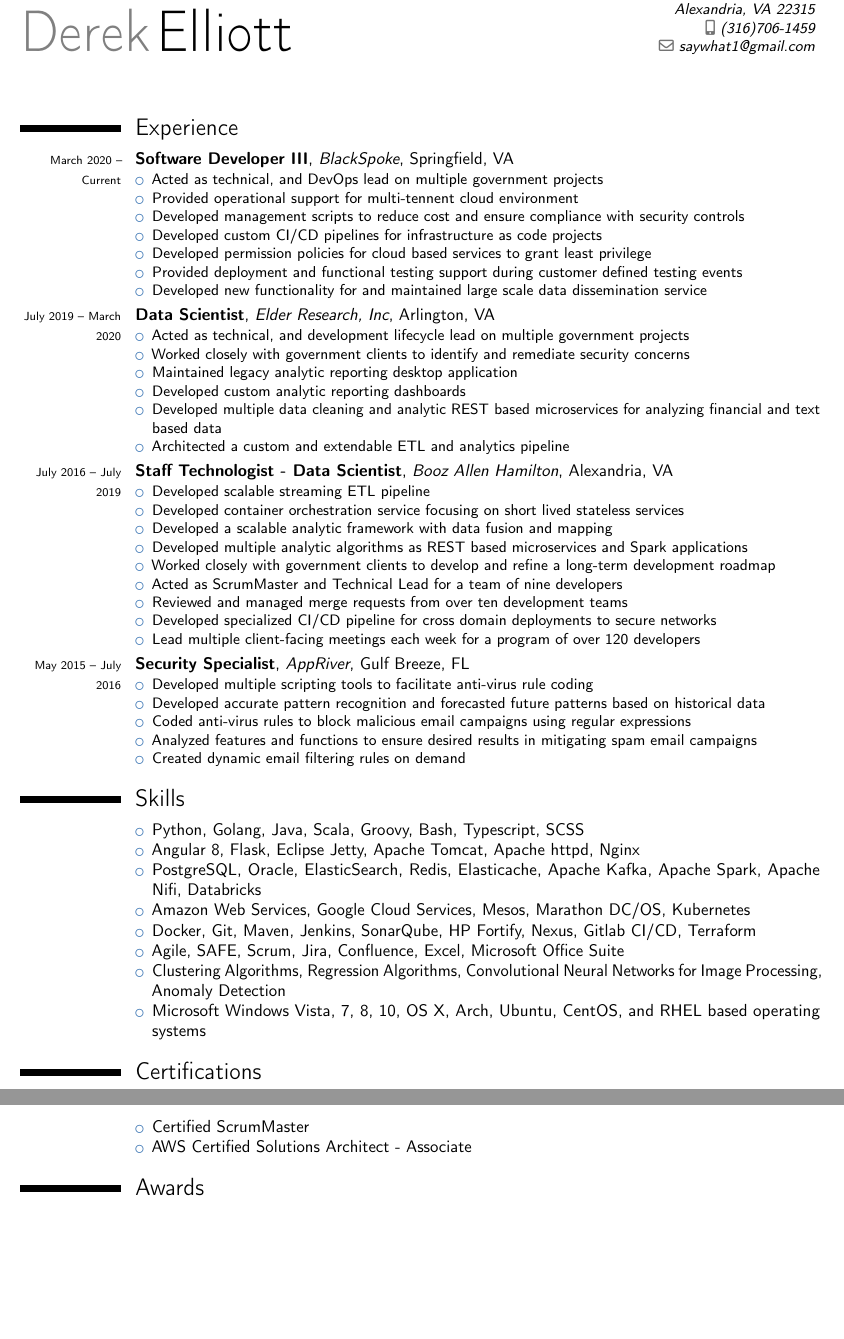
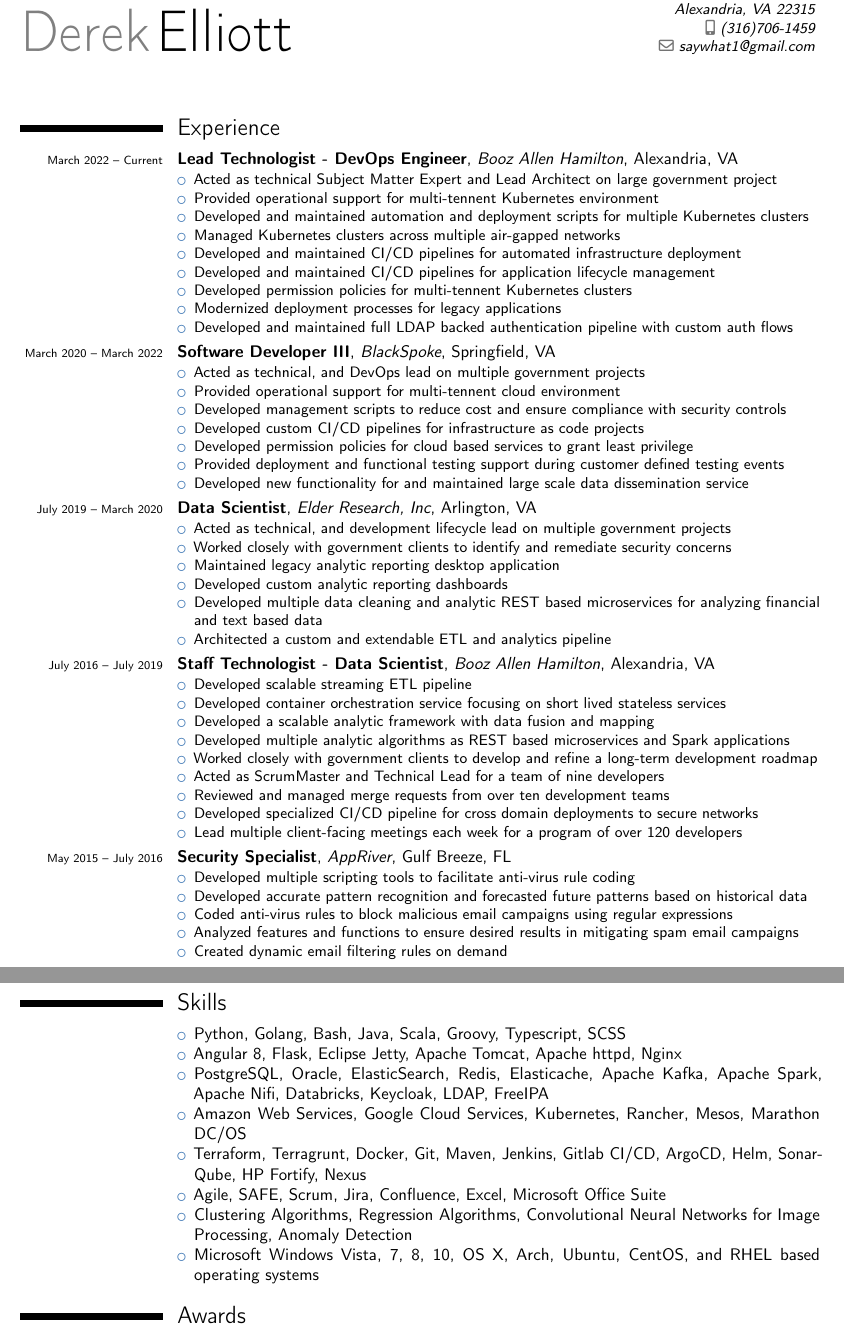
Before and after one commit to derek-elliott/resume, a LaTeX CV (resume.tex, which reads experience.tex): two parts of pages 1 and 2 of 2, joined at a grey line, cut so that both start at the same text, the shorter picture padded with empty space. Compiled offline with pdfLaTeX.

Commit message:
Pull experience out into its own file and make sure bullets stay on one line

```diff
--- /dev/null
+++ b/experience.tex
@@ -0,0 +1,70 @@
+\cventry{\scriptsize March 2022 -- Current}{Lead Technologist - DevOps Engineer}{Booz Allen Hamilton}{Alexandria, VA}{}{
+\begin{itemize}
+	\item Acted as technical Subject Matter Expert and Lead Architect on large government project
+	\item Provided operational support for multi-tennent Kubernetes environment
+	\item Developed and maintained automation and deployment scripts for multiple Kubernetes clusters
+	\item Managed Kubernetes clusters across multiple air-gapped networks
+	\item Developed and maintained CI/CD pipelines for automated infrastructure deployment
+	\item Developed and maintained CI/CD pipelines for application lifecycle management
+	\item Developed permission policies for multi-tennent Kubernetes clusters
+	\item Modernized deployment processes for legacy applications
+	\item Developed and maintained full LDAP backed authentication pipeline with custom auth flows
+\end{itemize}
+}
+
+\cventry{\scriptsize March 2020 -- March 2022}{Software Developer III}{BlackSpoke}{Springfield, VA}{}{
+\begin{itemize}
+	\item Acted as technical, and DevOps lead on multiple government projects
+	\item Provided operational support for multi-tennent cloud environment
+	\item Developed management scripts to reduce cost and ensure compliance with security controls
+	\item Developed custom CI/CD pipelines for infrastructure as code projects
+	\item Developed permission policies for cloud based services to grant least privilege
+	\item Provided deployment and functional testing support during customer defined testing events
+	\item Developed new functionality for and maintained large scale data dissemination service
+\end{itemize}
+}
+
+\cventry{\scriptsize July 2019 -- March 2020}{Data Scientist}{Elder Research, Inc}{Arlington, VA}{}{
+\begin{itemize}
+	\item Acted as technical, and development lifecycle lead on multiple government projects
+	\item Worked closely with government clients to identify and remediate security concerns
+	\item Maintained legacy analytic reporting desktop application
+	\item Developed custom analytic reporting dashboards
+	\item Developed multiple data cleaning and analytic REST based microservices for analyzing financial and text based data
+	\item Architected a custom and extendable ETL and analytics pipeline
+\end{itemize}
+}
+
+\cventry{\scriptsize July 2016 -- July 2019}{Staff Technologist - Data Scientist}{Booz Allen Hamilton}{Alexandria, VA}{}{
+\begin{itemize}
+	\item Developed scalable streaming ETL pipeline
+	\item Developed container orchestration service focusing on short lived stateless services
+	\item Developed a scalable analytic framework with data fusion and mapping
+	\item Developed multiple analytic algorithms as REST based microservices and Spark applications
+	\item Worked closely with government clients to develop and refine a long-term development roadmap
+	\item Acted as ScrumMaster and Technical Lead for a team of nine developers
+	\item Reviewed and managed merge requests from over ten development teams
+	\item Developed specialized CI/CD pipeline for cross domain deployments to secure networks
+	\item Lead multiple client-facing meetings each week for a program of over 120 developers
+\end{itemize}
+}
+
+\cventry{\scriptsize May 2015 -- July 2016}{Security Specialist}{AppRiver}{Gulf Breeze, FL}{}{
+\begin{itemize}
+	\item Developed multiple scripting tools to facilitate anti-virus rule coding
+	\item Developed accurate pattern recognition and forecasted future patterns based on historical data
+	\item Coded anti-virus rules to block malicious email campaigns using regular expressions
+	\item Analyzed features and functions to ensure desired results in mitigating spam email campaigns
+	\item Created dynamic email filtering rules on demand
+\end{itemize}
+}
+
+% \cventry{\tiny Jan 2009 -- Jan 2011}{Cryptologic Linguist(Mandarin Chinese)}{United States Air Force}{}{}{
+% \begin{itemize}
+% 	\item Developed multiple custom scripting tools to facilitate learning and retention
+% 	\item Provided ad-hoc technical support to teammates
+% 	\item Lead production and updating of computer based training and presentations
+% 	\item Supervised a team of eight Airman
+% 	\item Achieved basic fluency of Mandarin Chinese in 63 weeks
+% \end{itemize}
+% }
--- a/resume.tex
+++ b/resume.tex
@@ -5,7 +5,7 @@
 \moderncvcolor{blue}
 \usepackage[utf8]{inputenc}
 \usepackage[scale=0.8]{geometry}
-%\setlength{\hintscolumnwidth}{3cm}
+\setlength{\hintscolumnwidth}{3cm}
 %\AtBeginDocument{\setlength{\maketitlenamewidth}{6cm}}
 %\AtBeginDocument{\recomputelengths}
 
@@ -22,86 +22,32 @@
 \begin{document}
 \maketitle
 
-\section{Experience}
+\section{Experience}\label{sec:experience}
+\input{experience}
+\pagebreak[4]
 
-\cventry{\scriptsize March 2020 -- Current}{Software Developer III}{BlackSpoke}{Springfield, VA}{}{
+\section{Skills}\label{sec:skills}
+\cvline{}{
 \begin{itemize}
-	\item Acted as technical, and DevOps lead on multiple government projects
-	\item Provided operational support for multi-tennent cloud environment
-	\item Developed management scripts to reduce cost and ensure compliance with security controls
-	\item Developed custom CI/CD pipelines for infrastructure as code projects
-	\item Developed permission policies for cloud based services to grant least privilege
-	\item Provided deployment and functional testing support during customer defined testing events
-	\item Developed new functionality for and maintained large scale data dissemination service
+	\item Python, Golang, Bash, Java, Scala, Groovy, Typescript, SCSS
+	\item Angular 8, Flask, Eclipse Jetty, Apache Tomcat, Apache httpd, Nginx
+	\item PostgreSQL, Oracle, ElasticSearch, Redis, Elasticache, Apache Kafka, Apache Spark, Apache Nifi, Databricks, Keycloak, LDAP, FreeIPA
+	\item Amazon Web Services, Google Cloud Services, Kubernetes, Rancher, Mesos, Marathon DC/OS
+	\item Terraform, Terragrunt, Docker, Git, Maven, Jenkins, Gitlab CI/CD, ArgoCD, Helm, SonarQube, HP Fortify, Nexus
+	\item Agile, SAFE, Scrum, Jira, Confluence, Excel, Microsoft Office Suite
+	\item Clustering Algorithms, Regression Algorithms, Convolutional Neural Networks for Image Processing, Anomaly Detection
+	\item Microsoft Windows Vista, 7, 8, 10, OS X, Arch, Ubuntu, CentOS, and RHEL based operating systems
 \end{itemize}
 }
 
-\cventry{\scriptsize July 2019 -- March 2020}{Data Scientist}{Elder Research, Inc}{Arlington, VA}{}{
-\begin{itemize}
-	\item Acted as technical, and development lifecycle lead on multiple government projects
-	\item Worked closely with government clients to identify and remediate security concerns
-	\item Maintained legacy analytic reporting desktop application
-	\item Developed custom analytic reporting dashboards
-	\item Developed multiple data cleaning and analytic REST based microservices for analyzing financial and text based data
-	\item Architected a custom and extendable ETL and analytics pipeline
-\end{itemize}
-}
+%\section{Certifications}
+%\cvline{}{
+%\begin{itemize}
+%	\item Certified ScrumMaster
+%	\item AWS Certified Solutions Architect - Associate
+%\end{itemize}}
 
-\cventry{\scriptsize July 2016 -- July 2019}{Staff Technologist - Data Scientist}{Booz Allen Hamilton}{Alexandria, VA}{}{
-\begin{itemize}
-	\item Developed scalable streaming ETL pipeline
-	\item Developed container orchestration service focusing on short lived stateless services
-	\item Developed a scalable analytic framework with data fusion and mapping
-	\item Developed multiple analytic algorithms as REST based microservices and Spark applications
-	\item Worked closely with government clients to develop and refine a long-term development roadmap
-	\item Acted as ScrumMaster and Technical Lead for a team of nine developers
-	\item Reviewed and managed merge requests from over ten development teams
-	\item Developed specialized CI/CD pipeline for cross domain deployments to secure networks
-	\item Lead multiple client-facing meetings each week for a program of over 120 developers
-\end{itemize}
-}
-
-\cventry{\scriptsize May 2015 -- July 2016}{Security Specialist}{AppRiver}{Gulf Breeze, FL}{}{
-\begin{itemize}
-\item Developed multiple scripting tools to facilitate anti-virus rule coding
-\item Developed accurate pattern recognition and forecasted future patterns based on historical data
-\item Coded anti-virus rules to block malicious email campaigns using regular expressions
-\item Analyzed features and functions to ensure desired results in mitigating spam email campaigns
-\item Created dynamic email filtering rules on demand
-\end{itemize}
-}
-
-% \cventry{\scriptsize Jan 2009 -- Jan 2011}{Cryptologic Linguist(Mandarin Chinese)}{United States Air Force}{}{}{
-% \begin{itemize}
-% 	\item Developed multiple custom scripting tools to facilitate learning and retention
-% 	\item Provided ad-hoc technical support to teammates
-% 	\item Lead production and updating of computer based training and presentations
-% 	\item Supervised a team of eight Airman
-% 	\item Achieved basic fluency of Mandarin Chinese in 63 weeks
-% \end{itemize}
-% }
-
-\section{Skills}
-\cvline{}{
-\begin{itemize}
-	\item Python, Golang, Java, Scala, Groovy, Bash, Typescript, SCSS
-	\item Angular 8, Flask, Eclipse Jetty, Apache Tomcat, Apache httpd, Nginx
-	\item PostgreSQL, Oracle, ElasticSearch, Redis, Elasticache, Apache Kafka, Apache Spark, Apache Nifi, Databricks
-	\item Amazon Web Services, Google Cloud Services, Mesos, Marathon DC/OS, Kubernetes
-	\item Docker, Git, Maven, Jenkins, SonarQube, HP Fortify, Nexus, Gitlab CI/CD, Terraform
-	\item Agile, SAFE, Scrum, Jira, Confluence, Excel, Microsoft Office Suite
-	\item Clustering Algorithms, Regression Algorithms, Convolutional Neural Networks for Image Processing, Anomaly Detection
-	\item Microsoft Windows Vista, 7, 8, 10, OS X, Arch, Ubuntu, CentOS, and RHEL based operating systems
-\end{itemize}}
-
-\section{Certifications}
-\cvline{}{
-\begin{itemize}
-	\item Certified ScrumMaster
-	\item AWS Certified Solutions Architect - Associate
-\end{itemize}}
-
-\section{Awards}
+\section{Awards}\label{sec:awards}
 \cvline{}{
 \begin{itemize}
 	\item Basic Training Honor Graduate - 2009 - United States Air Force
```
Also changed, not shown: resume.pdf, resume.tex (7 more changed lines), 1 other file.
